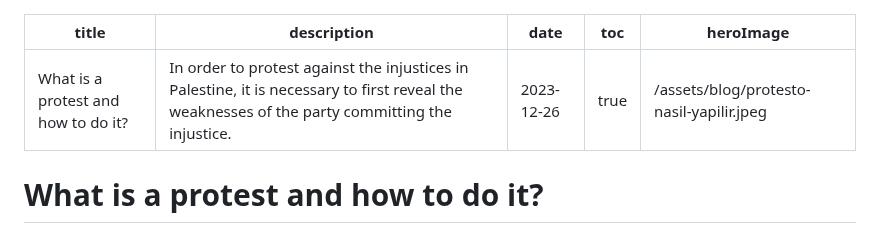
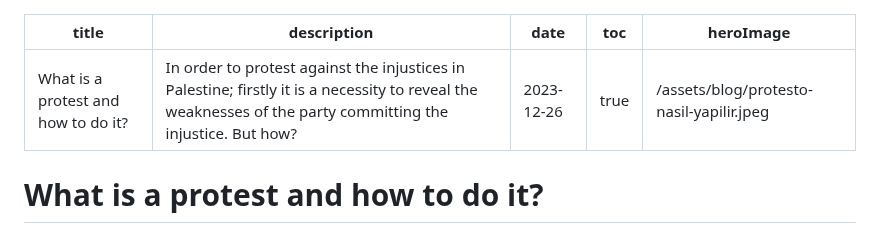
Before and after one commit to ekremkenter/mek-dev, a Markdown page: posts/how-to-protest.md, the part around the change. GitHub-like rendering.

```diff
--- a/posts/how-to-protest.md
+++ b/posts/how-to-protest.md
@@ -1,6 +1,6 @@
 ---
 title: What is a protest and how to do it?
-description: In order to protest against the injustices in Palestine, it is necessary to first reveal the weaknesses of the party committing the injustice.
+description: In order to protest against the injustices in Palestine; firstly it is a necessity to reveal the weaknesses of the party committing the injustice. But how?
 date: 2023-12-26
 toc: true
 heroImage: /assets/blog/protesto-nasil-yapilir.jpeg
```
